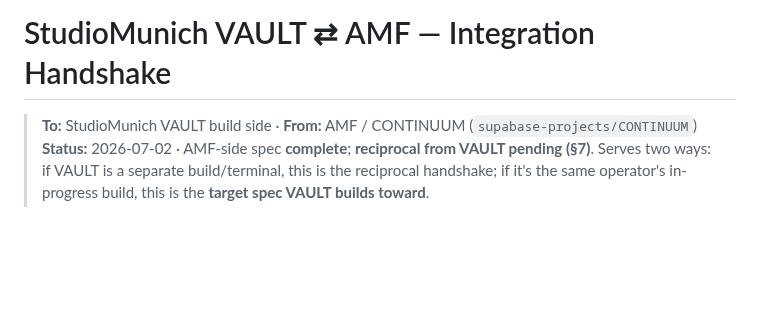
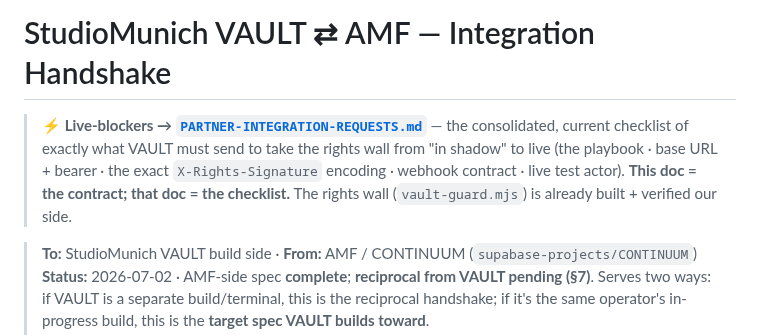
Before and after one commit to number7even/CONTINUUM, a Markdown page: docs/STUDIOMUNICH-TALENT-HANDSHAKE.md, the part around the change. Rendered like a GitHub page; blank space fills up the shorter version.

```diff
--- a/docs/STUDIOMUNICH-TALENT-HANDSHAKE.md
+++ b/docs/STUDIOMUNICH-TALENT-HANDSHAKE.md
@@ -1,4 +1,6 @@
 # StudioMunich VAULT ⇄ AMF — Integration Handshake
+
+> **⚡ Live-blockers → [`PARTNER-INTEGRATION-REQUESTS.md`](./PARTNER-INTEGRATION-REQUESTS.md)** — the consolidated, current checklist of exactly what VAULT must send to take the rights wall from "in shadow" to live (the playbook · base URL + bearer · the exact `X-Rights-Signature` encoding · webhook contract · live test actor). **This doc = the contract; that doc = the checklist.** The rights wall (`vault-guard.mjs`) is already built + verified our side.
 
 > **To:** StudioMunich VAULT build side · **From:** AMF / CONTINUUM (`supabase-projects/CONTINUUM`)
 > **Status:** 2026-07-02 · AMF-side spec **complete**; **reciprocal from VAULT pending (§7)**.
```
Also changed, not shown: docs/AMF-XENOS-AMALGAMATION-HANDSHAKE.md (+2 -0 lines).
